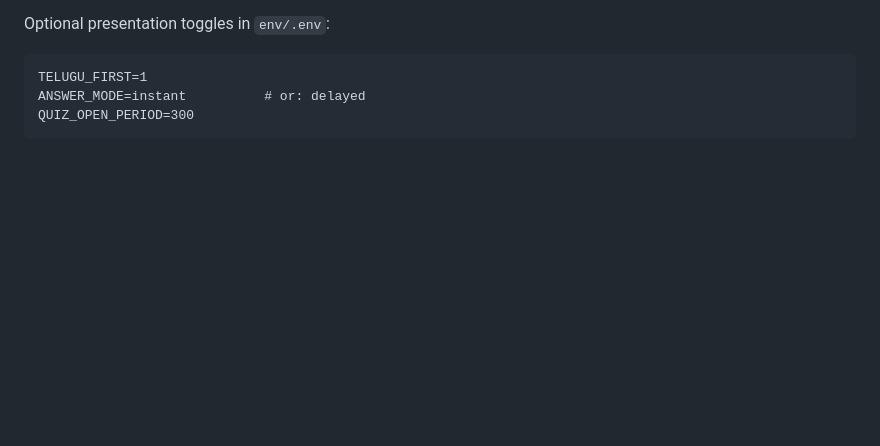
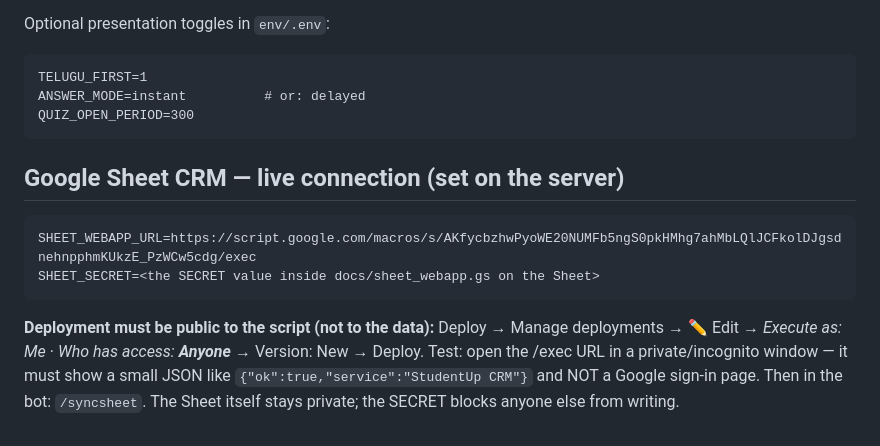
Before and after one commit to charanpendota98-prog/study-quiz-polls, a Markdown page: DEPLOY_GUIDE.md, the part around the change. Rendered like a GitHub page; blank space fills up the shorter version.

Commit message:
DEPLOY_GUIDE: live Sheet web-app URL + access check (Anyone) + /syncsheet
Co-authored-by: arena-agent <297053741+arena-agent@users.noreply.github.com>

````diff
--- a/DEPLOY_GUIDE.md
+++ b/DEPLOY_GUIDE.md
@@ -91,3 +91,16 @@ TELUGU_FIRST=1
 ANSWER_MODE=instant          # or: delayed
 QUIZ_OPEN_PERIOD=300
 ```
+
+## Google Sheet CRM — live connection (set on the server)
+
+```
+SHEET_WEBAPP_URL=https://script.google.com/macros/s/AKfycbzhwPyoWE20NUMFb5ngS0pkHMhg7ahMbLQlJCFkolDJgsdnehnpphmKUkzE_PzWCw5cdg/exec
+SHEET_SECRET=<the SECRET value inside docs/sheet_webapp.gs on the Sheet>
+```
+
+**Deployment must be public to the script (not to the data):** Deploy → Manage deployments →
+✏️ Edit → *Execute as: Me* · *Who has access: **Anyone*** → Version: New → Deploy.
+Test: open the /exec URL in a private/incognito window — it must show a small JSON like
+`{"ok":true,"service":"StudentUp CRM"}` and NOT a Google sign-in page. Then in the bot: `/syncsheet`.
+The Sheet itself stays private; the SECRET blocks anyone else from writing.
````
